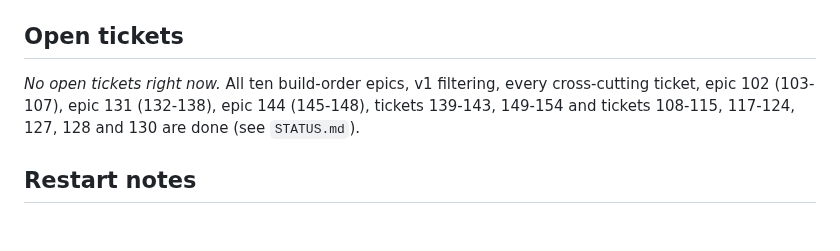
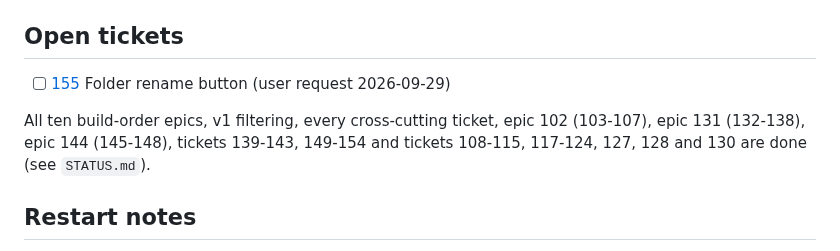
Before and after one commit to salikh/photo-app, a Markdown page: TODO.md, the part around the change. Rendered like a GitHub page; blank space fills up the shorter version.

```diff
--- a/TODO.md
+++ b/TODO.md
@@ -8,9 +8,11 @@ Tickets live in `docs/tickets/NNN.md`. Check an item off here (and move its poin
 
 ## Open tickets
 
-*No open tickets right now.* All ten build-order epics, v1 filtering, every cross-cutting ticket,
-epic 102 (103-107), epic 131 (132-138), epic 144 (145-148), tickets 139-143, 149-154 and tickets
-108-115, 117-124, 127, 128 and 130 are done (see `STATUS.md`).
+- [ ] [155](docs/tickets/155.md) Folder rename button (user request 2026-09-29)
+
+All ten build-order epics, v1 filtering, every cross-cutting ticket, epic 102 (103-107), epic 131
+(132-138), epic 144 (145-148), tickets 139-143, 149-154 and tickets 108-115, 117-124, 127, 128 and
+130 are done (see `STATUS.md`).
 
 ## Restart notes
 
```
Also changed, not shown: docs/tickets/155.md (added, +74 -0 lines).
